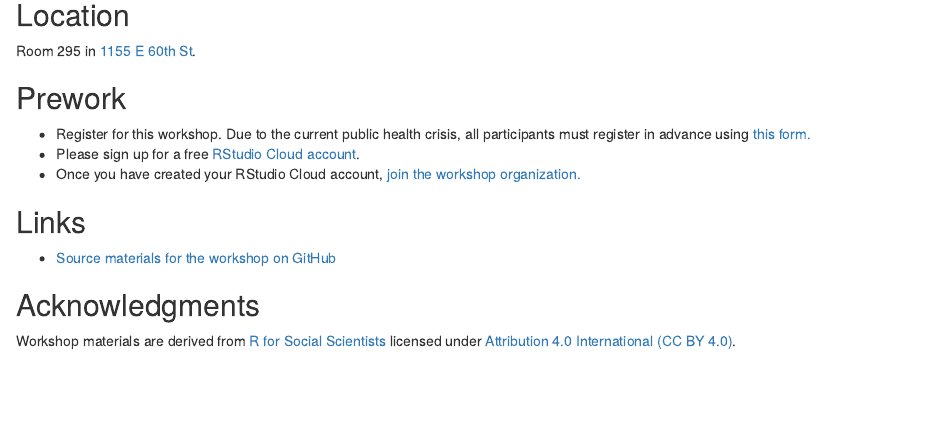
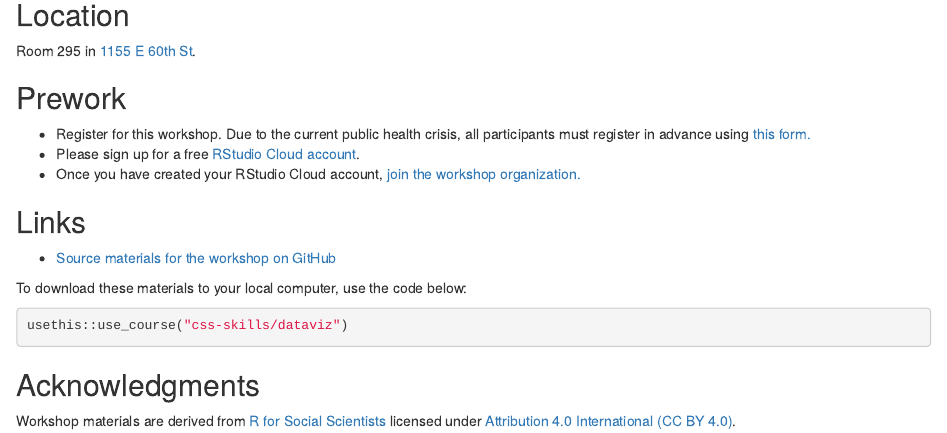
Before and after one commit to css-skills/site, an R Markdown document (_posts/2021-10-05-data-visualization-with-ggplot2/data-visualization-with-ggplot2.Rmd): the page in a window 1100 px wide, from 610 px down. Rendered offline with R 4.5, knitr and Pandoc, with nearby package versions; drawn as R Markdown's standard HTML page in place of the format the file asks for.

Commit message:
Add use_course() option to download dataviz materials

````diff
--- a/_posts/2021-10-05-data-visualization-with-ggplot2/data-visualization-with-ggplot2.Rmd
+++ b/_posts/2021-10-05-data-visualization-with-ggplot2/data-visualization-with-ggplot2.Rmd
@@ -50,6 +50,12 @@ Room 295 in [1155 E 60th St](https://goo.gl/maps/7n7wDsd9mjnfRBtR8).
 
 - [Source materials for the workshop on GitHub](https://github.com/css-skills/dataviz)
 
+To download these materials to your local computer, use the code below:
+
+```r
+usethis::use_course("css-skills/dataviz")
+```
+
 ## Acknowledgments
 
 Workshop materials are derived from [R for Social Scientists](https://datacarpentry.org/r-socialsci/) licensed under [Attribution 4.0 International (CC BY 4.0)](https://creativecommons.org/licenses/by/4.0/).
````
Also changed, not shown: _posts/2021-10-05-data-visualization-with-ggplot2/data-visualization-with-ggplot2.html, 4 other files.
